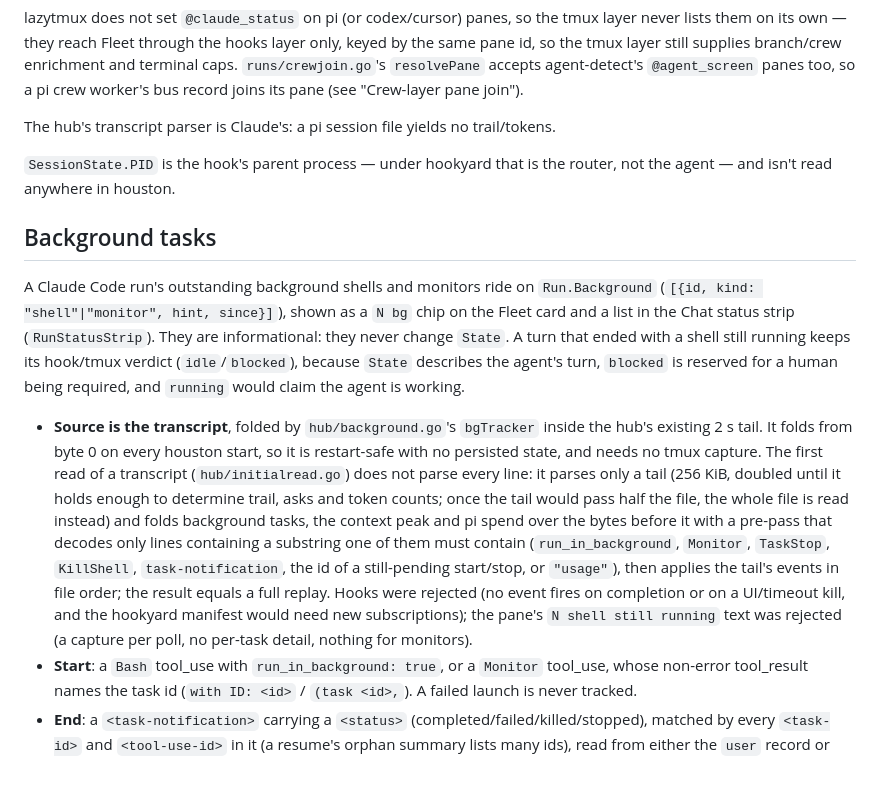
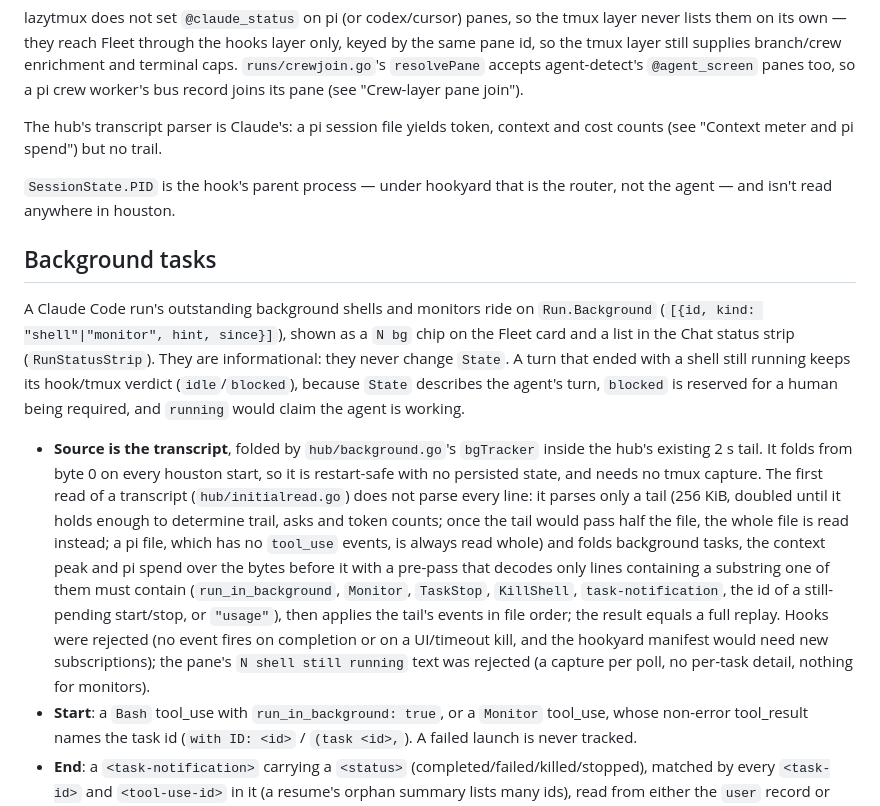
Before and after one commit to noamsto/houston, a Markdown page: CLAUDE.md, the part around the change. Drawn GitHub-style; blank space fills up the shorter version.

Commit message:
docs: say pi files yield token counts and are always read whole

```diff
--- a/CLAUDE.md
+++ b/CLAUDE.md
@@ -371,8 +371,8 @@ branch/crew enrichment and terminal caps. `runs/crewjoin.go`'s `resolvePane`
 accepts agent-detect's `@agent_screen` panes too, so a pi crew worker's bus
 record joins its pane (see "Crew-layer pane join").
 
-The hub's transcript parser is Claude's: a pi session file yields no
-trail/tokens.
+The hub's transcript parser is Claude's: a pi session file yields token,
+context and cost counts (see "Context meter and pi spend") but no trail.
 
 `SessionState.PID` is the hook's parent process — under hookyard that is the
 router, not the agent — and isn't read anywhere in houston.
@@ -381,7 +381,7 @@ router, not the agent — and isn't read anywhere in houston.
 
 A Claude Code run's outstanding background shells and monitors ride on `Run.Background` (`[{id, kind: "shell"|"monitor", hint, since}]`), shown as a `N bg` chip on the Fleet card and a list in the Chat status strip (`RunStatusStrip`). They are informational: they never change `State`. A turn that ended with a shell still running keeps its hook/tmux verdict (`idle`/`blocked`), because `State` describes the agent's turn, `blocked` is reserved for a human being required, and `running` would claim the agent is working.
 
-- **Source is the transcript**, folded by `hub/background.go`'s `bgTracker` inside the hub's existing 2 s tail. It folds from byte 0 on every houston start, so it is restart-safe with no persisted state, and needs no tmux capture. The first read of a transcript (`hub/initialread.go`) does not parse every line: it parses only a tail (256 KiB, doubled until it holds enough to determine trail, asks and token counts; once the tail would pass half the file, the whole file is read instead) and folds background tasks, the context peak and pi spend over the bytes before it with a pre-pass that decodes only lines containing a substring one of them must contain (`run_in_background`, `Monitor`, `TaskStop`, `KillShell`, `task-notification`, the id of a still-pending start/stop, or `"usage"`), then applies the tail's events in file order; the result equals a full replay. Hooks were rejected (no event fires on completion or on a UI/timeout kill, and the hookyard manifest would need new subscriptions); the pane's `N shell still running` text was rejected (a capture per poll, no per-task detail, nothing for monitors).
+- **Source is the transcript**, folded by `hub/background.go`'s `bgTracker` inside the hub's existing 2 s tail. It folds from byte 0 on every houston start, so it is restart-safe with no persisted state, and needs no tmux capture. The first read of a transcript (`hub/initialread.go`) does not parse every line: it parses only a tail (256 KiB, doubled until it holds enough to determine trail, asks and token counts; once the tail would pass half the file, the whole file is read instead; a pi file, which has no `tool_use` events, is always read whole) and folds background tasks, the context peak and pi spend over the bytes before it with a pre-pass that decodes only lines containing a substring one of them must contain (`run_in_background`, `Monitor`, `TaskStop`, `KillShell`, `task-notification`, the id of a still-pending start/stop, or `"usage"`), then applies the tail's events in file order; the result equals a full replay. Hooks were rejected (no event fires on completion or on a UI/timeout kill, and the hookyard manifest would need new subscriptions); the pane's `N shell still running` text was rejected (a capture per poll, no per-task detail, nothing for monitors).
 - **Start**: a `Bash` tool_use with `run_in_background: true`, or a `Monitor` tool_use, whose non-error tool_result names the task id (`with ID: <id>` / `(task <id>,`). A failed launch is never tracked.
 - **End**: a `<task-notification>` carrying a `<status>` (completed/failed/killed/stopped), matched by every `<task-id>` and `<tool-use-id>` in it (a resume's orphan summary lists many ids), read from either the `user` record or the `queue-operation` enqueue copy; or a non-error `TaskStop` result. A notification with no `<status>` is a monitor's per-event line and ends nothing.
 - A non-persistent `Monitor` times out (`timeout_ms`) with no transcript marker, so the tracker expires it itself (`list(now)`; the hub re-checks on every 2 s tick even when the file did not grow). Shells have no such lifetime.
```
